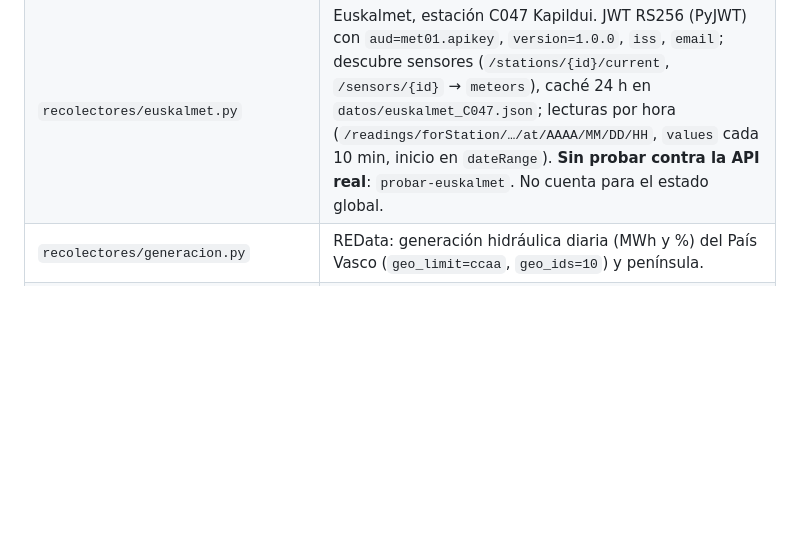
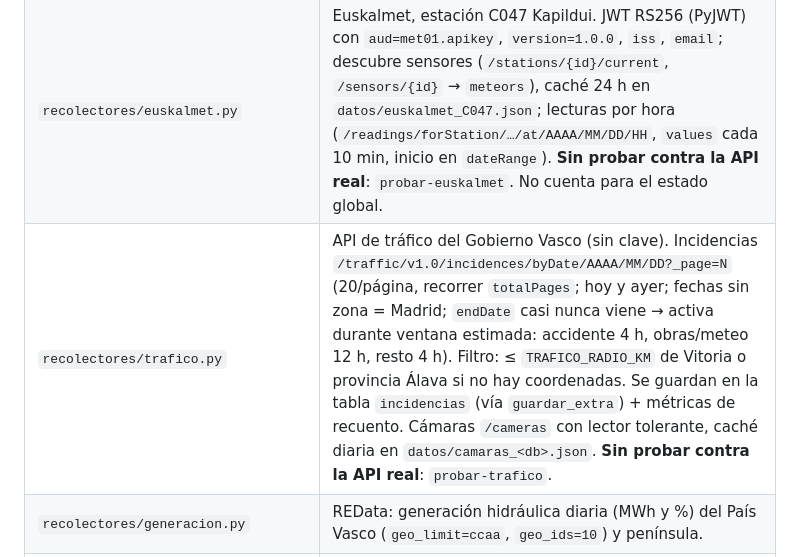
Before and after one commit to Asierenux/blank-app, a Markdown page: monitor-vitoria/CLAUDE.md, the part around the change. GitHub-like rendering; blank space fills up the shorter version.

```diff
--- a/monitor-vitoria/CLAUDE.md
+++ b/monitor-vitoria/CLAUDE.md
@@ -46,6 +46,7 @@ Dos procesos independientes que comparten el archivo SQLite (modo WAL):
 | `telegram.py` | `sendMessage`. Sin config → solo log. |
 | `recolectores/saih.py` | SAIH Ebro: embalses (cota, volumen, %, entrada, salida) y ríos (nivel, caudal). **Scraping** tolerante de la web pública (no hay API documentada): regex sobre texto normalizado, exige la unidad tras el número y comprueba que la página sea de la estación (`claves`). Catálogo de estaciones con códigos; `SAIH_CODIGOS` en `.env` los completa. |
 | `recolectores/euskalmet.py` | Euskalmet, estación C047 Kapildui. JWT RS256 (PyJWT) con `aud=met01.apikey`, `version=1.0.0`, `iss`, `email`; descubre sensores (`/stations/{id}/current`, `/sensors/{id}` → `meteors`), caché 24 h en `datos/euskalmet_C047.json`; lecturas por hora (`/readings/forStation/…/at/AAAA/MM/DD/HH`, `values` cada 10 min, inicio en `dateRange`). **Sin probar contra la API real**: `probar-euskalmet`. No cuenta para el estado global. |
+| `recolectores/trafico.py` | API de tráfico del Gobierno Vasco (sin clave). Incidencias `/traffic/v1.0/incidences/byDate/AAAA/MM/DD?_page=N` (20/página, recorrer `totalPages`; hoy y ayer; fechas sin zona = Madrid; `endDate` casi nunca viene → activa durante ventana estimada: accidente 4 h, obras/meteo 12 h, resto 4 h). Filtro: ≤ `TRAFICO_RADIO_KM` de Vitoria o provincia Álava si no hay coordenadas. Se guardan en la tabla `incidencias` (vía `guardar_extra`) + métricas de recuento. Cámaras `/cameras` con lector tolerante, caché diaria en `datos/camaras_<db>.json`. **Sin probar contra la API real**: `probar-trafico`. |
 | `recolectores/generacion.py` | REData: generación hidráulica diaria (MWh y %) del País Vasco (`geo_limit=ccaa`, `geo_ids=10`) y península. |
 | `consultas.py` | Consultas flexibles: series `fuente:metrica`, periodo (`horas` o `desde`/`hasta`; fechas sin zona = Madrid), `agrupar` (auto/ninguno/hora/dia), `funcion` (auto/media/max/min/suma/ultimo), resumen y CSV (`;`, coma decimal, BOM). Lo usan Agua, Aire, Meteo y Explorar. |
 | `ajustes.py` | Pantalla Configuración: campos permitidos, ayuda, enmascarado de secretos y escritura en `.env` (`config.guardar_en_env`). Solo editable desde 127.0.0.1. |
```
Also changed, not shown: monitor-vitoria/README.md (+1 -0 lines), monitor-vitoria/docs/panel-trafico.png (added), 14 other files.
